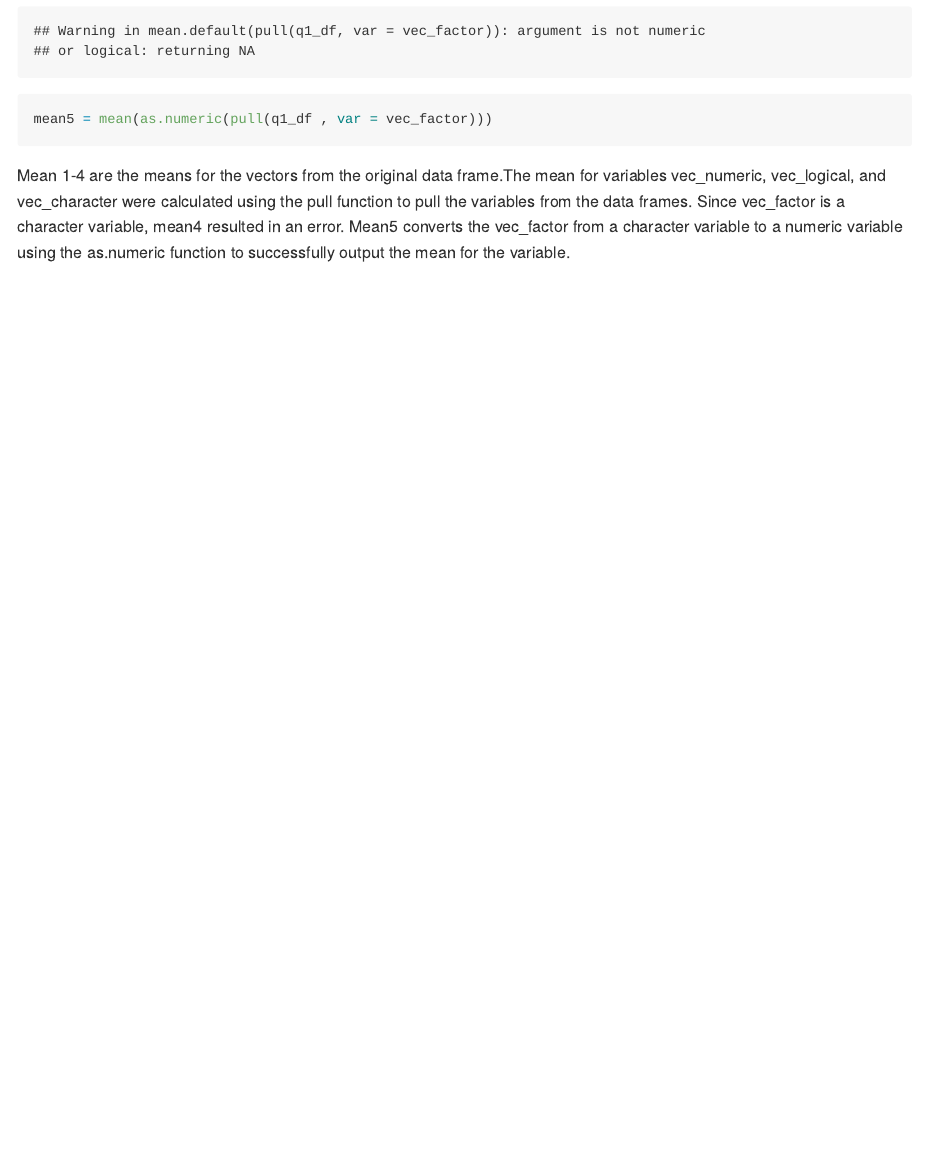
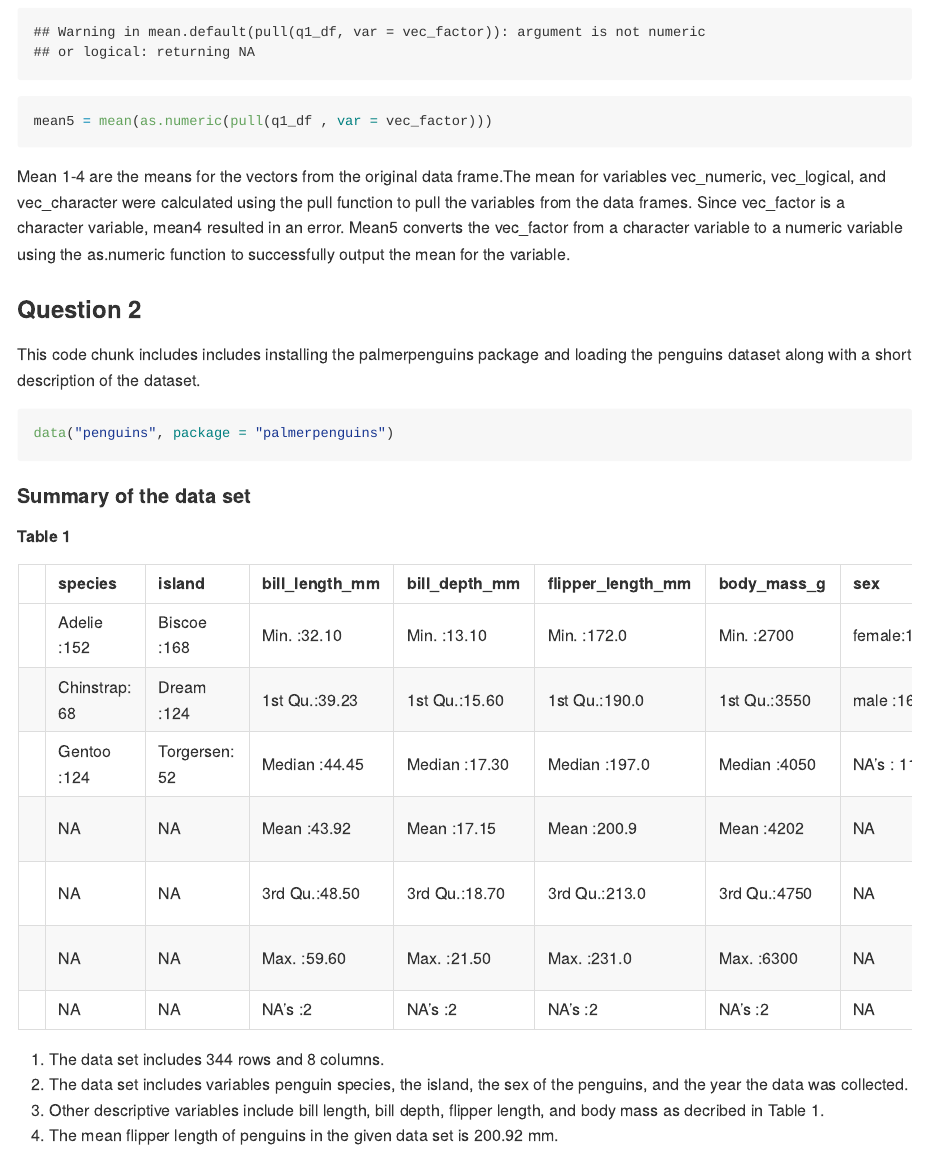
Before and after one commit to rt2095/p8105_hw1_rt2640, an R Markdown document (p8105_hw1_rt2640.Rmd): the page in a window 1100 px wide, from 490 px down before the commit and from 540 px down after it, so that both start at the same text. Rendered offline with R 4.5, knitr and Pandoc, with nearby package versions; code that draws random numbers runs with fixed seeds of ours.

Commit message:
Solution for Question 2. Loaded the dataset and included a short description of the penguins dataset using the R inline code.

````diff
--- a/p8105_hw1_rt2640.Rmd
+++ b/p8105_hw1_rt2640.Rmd
@@ -32,3 +32,21 @@ mean5 = mean(as.numeric(pull(q1_df , var = vec_factor)))
 ```
 
 Mean 1-4 are the means for the vectors from the original data frame.The mean for variables vec_numeric, vec_logical, and vec_character were calculated using the pull function to pull the variables from the data frames. Since vec_factor is a character variable, mean4 resulted in an error. Mean5 converts the vec_factor from a character variable to a numeric variable using the as.numeric function to successfully output the mean for the variable.
+
+### Question 2
+This code chunk includes includes installing the palmerpenguins package and loading the penguins dataset along with a short description of the dataset.
+
+```{r question_2_loading_dataset}
+
+data("penguins", package = "palmerpenguins")
+
+```
+
+#### Summary of the data set
+##### Table 1
+
+`r knitr::kable(summary(penguins))`
+1. The data set includes `r nrow(penguins)` rows and `r ncol(penguins)` columns.
+2. The data set includes variables penguin species, the island, the sex of the penguins, and the year the data was collected.
+3. Other descriptive variables include bill length, bill depth, flipper length, and body mass as decribed in Table 1.
+4. The mean flipper length of penguins in the given data set is `r round(mean(pull(penguins, var = flipper_length_mm),na.rm=TRUE),2)` mm.
````
Also changed, not shown: p8105_hw1_rt2640.md, p8105_hw1_rt2640.Rmd (2 more changed lines).
